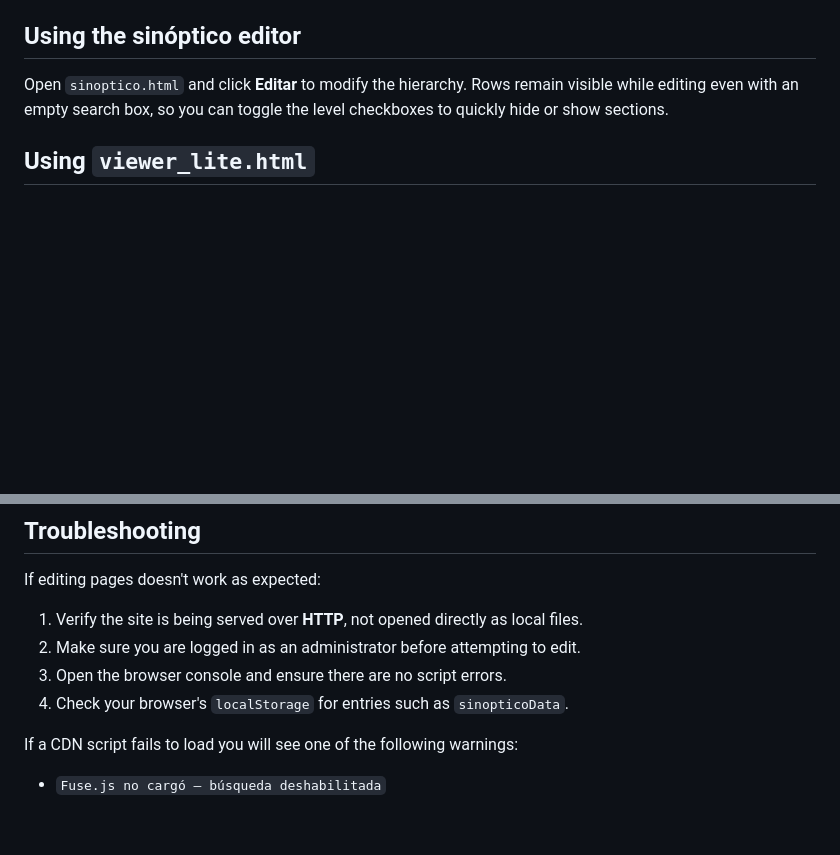
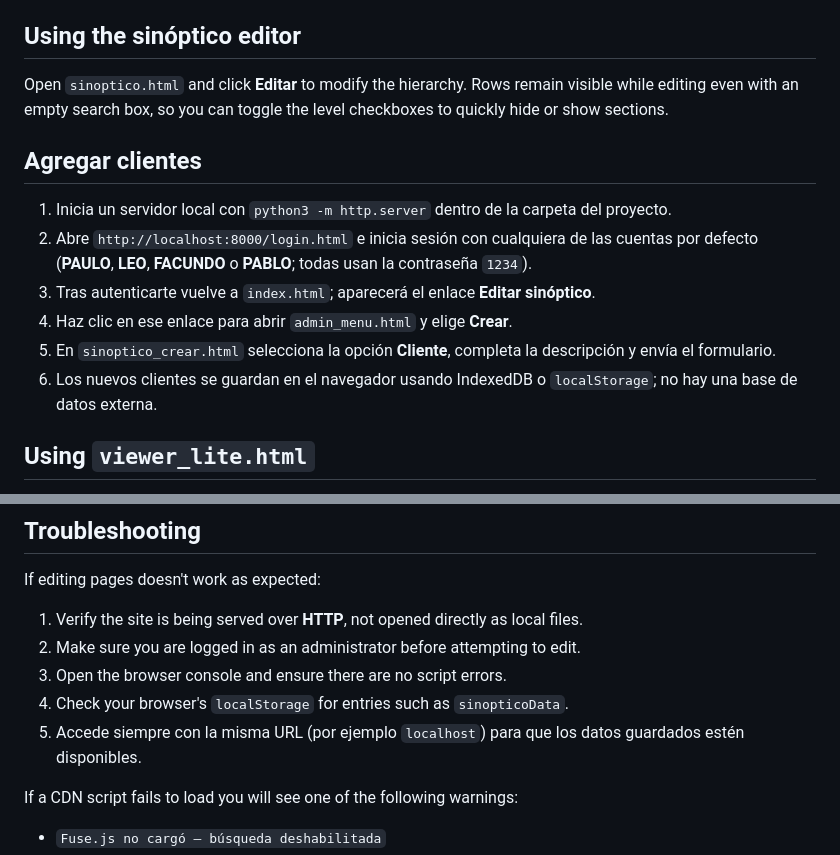
Before and after one commit to facussc24/Proyecto-barack, a Markdown page: README.md, 2 parts joined by grey strips. Drawn GitHub-style; blank space fills up the shorter version.

Commit message:
docs: clarify client creation

```diff
--- a/README.md
+++ b/README.md
@@ -85,6 +85,15 @@ Open `sinoptico.html` and click **Editar** to modify the hierarchy. Rows remain
 visible while editing even with an empty search box, so you can toggle the level
 checkboxes to quickly hide or show sections.
 
+## Agregar clientes
+
+1. Inicia un servidor local con `python3 -m http.server` dentro de la carpeta del proyecto.
+2. Abre `http://localhost:8000/login.html` e inicia sesión con cualquiera de las cuentas por defecto (**PAULO**, **LEO**, **FACUNDO** o **PABLO**; todas usan la contraseña `1234`).
+3. Tras autenticarte vuelve a `index.html`; aparecerá el enlace **Editar sinóptico**.
+4. Haz clic en ese enlace para abrir `admin_menu.html` y elige **Crear**.
+5. En `sinoptico_crear.html` selecciona la opción **Cliente**, completa la descripción y envía el formulario.
+6. Los nuevos clientes se guardan en el navegador usando IndexedDB o `localStorage`; no hay una base de datos externa.
+
 ## Using `viewer_lite.html`
 
 `viewer_lite.html` displays the product hierarchy without loading optional
@@ -165,6 +174,7 @@ If editing pages doesn't work as expected:
 2. Make sure you are logged in as an administrator before attempting to edit.
 3. Open the browser console and ensure there are no script errors.
 4. Check your browser's `localStorage` for entries such as `sinopticoData`.
+5. Accede siempre con la misma URL (por ejemplo `localhost`) para que los datos guardados estén disponibles.
 
 If a CDN script fails to load you will see one of the following warnings:
 
```
